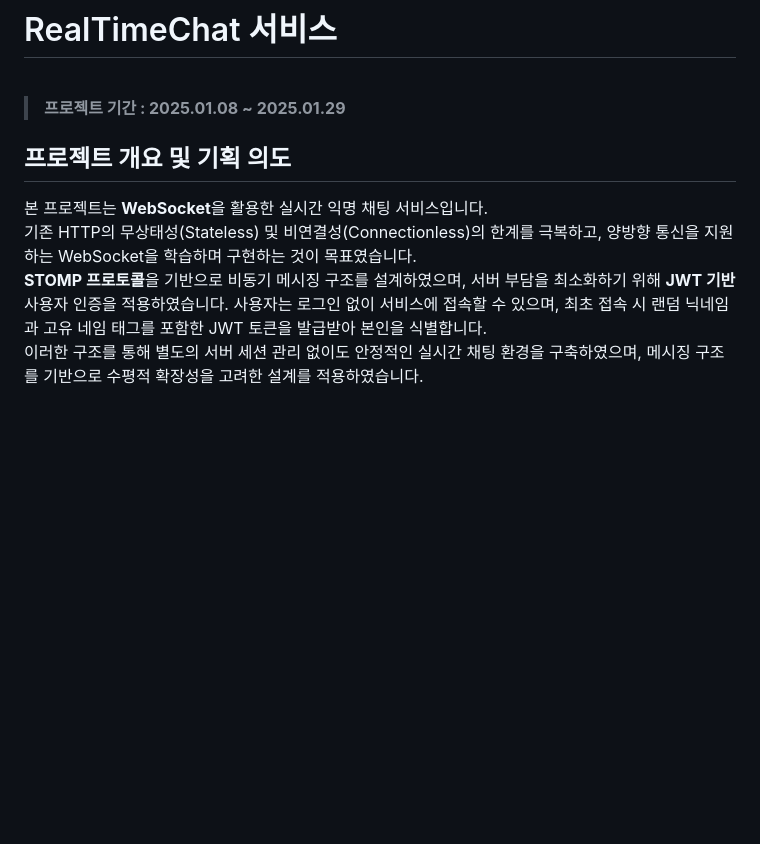
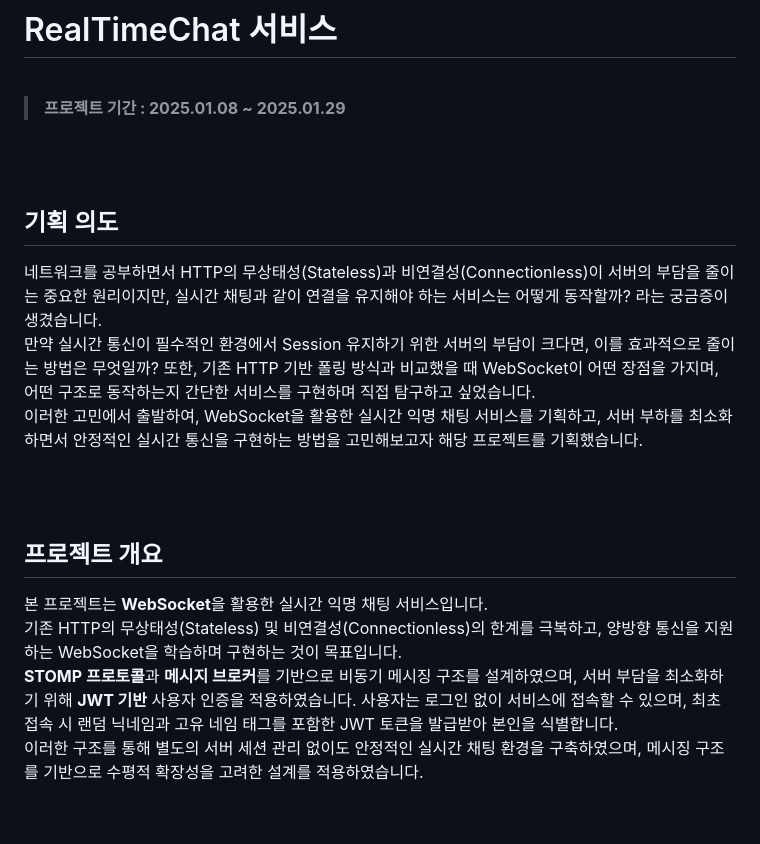
Before and after one commit to wonseokLee97/realTimeChat, a Markdown page: README.md, the part around the change. GitHub-like rendering; blank space fills up the shorter version.

```diff
--- a/README.md
+++ b/README.md
@@ -3,10 +3,21 @@
 <br>
 
 > <b style="color:#555555">프로젝트 기간 : 2025.01.08 ~ 2025.01.29</b>
-## 프로젝트 개요 및 기획 의도
+
+<br/><br/>
+
+## 기획 의도
+네트워크를 공부하면서 HTTP의 무상태성(Stateless)과 비연결성(Connectionless)이 서버의 부담을 줄이는 중요한 원리이지만, 실시간 채팅과 같이 연결을 유지해야 하는 서비스는 어떻게 동작할까? 라는 궁금증이 생겼습니다. <br/>
+만약 실시간 통신이 필수적인 환경에서 Session 유지하기 위한 서버의 부담이 크다면, 이를 효과적으로 줄이는 방법은 무엇일까? 또한, 기존 HTTP 기반 폴링 방식과 비교했을 때 WebSocket이 어떤 장점을 가지며, 어떤 구조로 동작하는지 간단한 서비스를 구현하며 직접 탐구하고 싶었습니다. <br/>
+이러한 고민에서 출발하여, WebSocket을 활용한 실시간 익명 채팅 서비스를 기획하고, 서버 부하를 최소화하면서 안정적인 실시간 통신을 구현하는 방법을 고민해보고자 해당 프로젝트를 기획했습니다.
+
+<br/><br/>
+
+
+## 프로젝트 개요
 본 프로젝트는 **WebSocket**을 활용한 실시간 익명 채팅 서비스입니다. <br/>
-기존 HTTP의 무상태성(Stateless) 및 비연결성(Connectionless)의 한계를 극복하고, 양방향 통신을 지원하는 WebSocket을 학습하며 구현하는 것이 목표였습니다. <br/>
-**STOMP 프로토콜**을 기반으로 비동기 메시징 구조를 설계하였으며, 서버 부담을 최소화하기 위해 **JWT 기반** 사용자 인증을 적용하였습니다. 사용자는 로그인 없이 서비스에 접속할 수 있으며, 최초 접속 시 랜덤 닉네임과 고유 네임 태그를 포함한 JWT 토큰을 발급받아 본인을 식별합니다. <br/>
+기존 HTTP의 무상태성(Stateless) 및 비연결성(Connectionless)의 한계를 극복하고, 양방향 통신을 지원하는 WebSocket을 학습하며 구현하는 것이 목표입니다. <br/>
+**STOMP 프로토콜**과 **메시지 브로커**를 기반으로 비동기 메시징 구조를 설계하였으며, 서버 부담을 최소화하기 위해 **JWT 기반** 사용자 인증을 적용하였습니다. 사용자는 로그인 없이 서비스에 접속할 수 있으며, 최초 접속 시 랜덤 닉네임과 고유 네임 태그를 포함한 JWT 토큰을 발급받아 본인을 식별합니다. <br/>
 이러한 구조를 통해 별도의 서버 세션 관리 없이도 안정적인 실시간 채팅 환경을 구축하였으며, 메시징 구조를 기반으로 수평적 확장성을 고려한 설계를 적용하였습니다.
 
 <br><br/>
```
